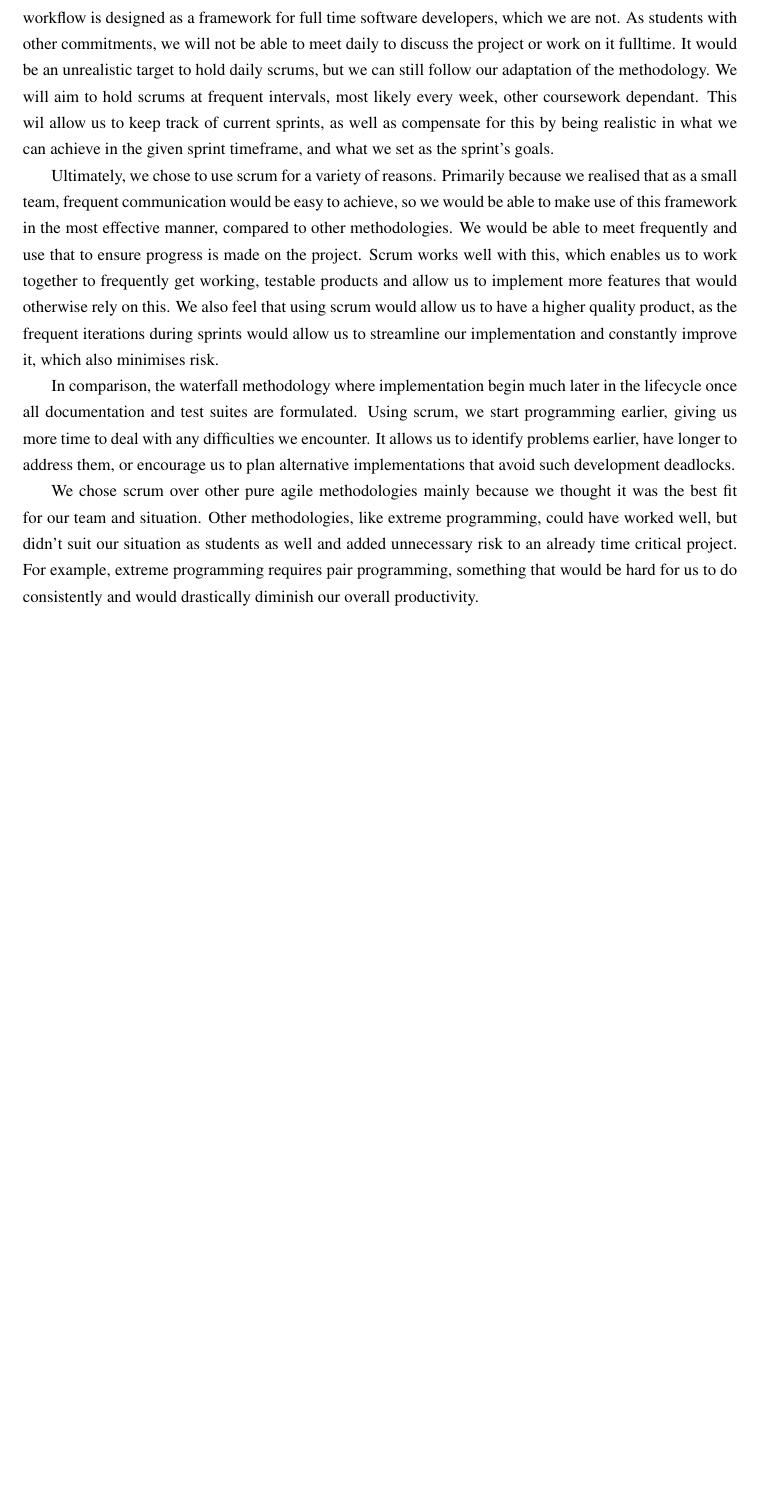
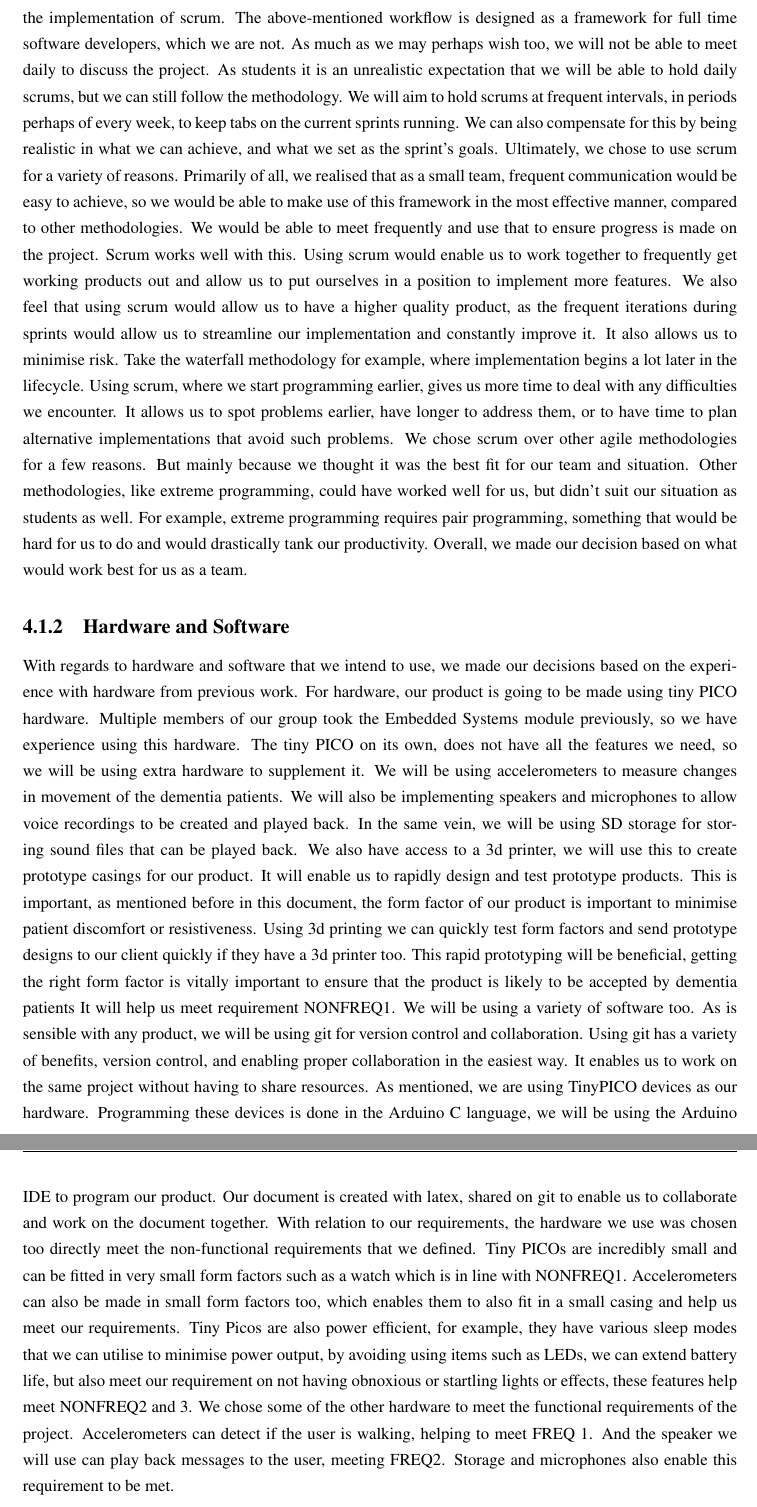
Before and after one commit to SeanCoaker/Masters-Group-Project, a LaTeX thesis (Milestone1/milestone1.tex, which reads Milestone1/chapter/methodology.tex): part of page 14 of 21 before the commit and two parts of pages 14 and 15 of 22 after it, the two joined at a grey line, cut so that both start at the same text, the shorter picture padded with empty space. Compiled offline with pdfLaTeX.

Commit message:
updated methodologies,
added hardware and software used, and some notes on those and requirements

```diff
--- a/Milestone1/chapter/methodology.tex
+++ b/Milestone1/chapter/methodology.tex
@@ -2 +8,4 @@
+In our case, we will be slightly modifying the implementation of scrum. The above-mentioned workflow is designed as a framework for full time software developers, which we are not. As much as we may perhaps wish too, we will not be able to meet daily to discuss the project. As students it is an unrealistic expectation that we will be able to hold daily scrums, but we can still follow the methodology. We will aim to hold scrums at frequent intervals, in periods perhaps of every week, to keep tabs on the current sprints running. We can also compensate for this by being realistic in what we can achieve, and what we set as the sprint’s goals.
+Ultimately, we chose to use scrum for a variety of reasons. Primarily of all, we realised that as a small team, frequent communication would be easy to achieve, so we would be able to make use of this framework in the most effective manner, compared to other methodologies. We would be able to meet frequently and use that to ensure progress is made on the project. Scrum works well with this. Using scrum would enable us to work together to frequently get working products out and allow us to put ourselves in a position to implement more features. We also feel that using scrum would allow us to have a higher quality product, as the frequent iterations during sprints would allow us to streamline our implementation and constantly improve it. It also allows us to minimise risk. Take the waterfall methodology for example, where implementation begins a lot later in the lifecycle. Using scrum, where we start programming earlier, gives us more time to deal with any difficulties we encounter. It allows us to spot problems earlier, have longer to address them, or to have time to plan alternative implementations that avoid such problems.
+We chose scrum over other agile methodologies for a few reasons. But mainly because we thought it was the best fit for our team and situation. Other methodologies, like extreme programming, could have worked well for us, but didn’t suit our situation as students as well. For example, extreme programming requires pair programming, something that would be hard for us to do and would drastically tank our productivity. Overall, we made our decision based on what would work best for us as a team.
 
@@ -34,26 +13,4 @@
-    For our project, we will be slightly modifying the implementation of scrum. The above-mentioned workflow is designed
-    as a framework for full time software developers, which we are not. As students with other commitments, we will not
-    be able to meet daily to discuss the project or work on it fulltime. It would be an unrealistic target to hold daily
-    scrums, but we can still follow our adaptation of the methodology. We will aim to hold scrums at frequent intervals,
-    most likely every week, other coursework dependant. This wil allow us to keep track of current sprints, as well as
-    compensate for this by being realistic in what we can achieve in the given sprint timeframe, and what we set as the
-    sprint’s goals.
-
-    Ultimately, we chose to use scrum for a variety of reasons. Primarily because we realised that as a small team,
-    frequent communication would be easy to achieve, so we would be able to make use of this framework in the most
-    effective manner, compared to other methodologies. We would be able to meet frequently and use that to ensure
-    progress is made on the project. Scrum works well with this, which enables us to work together to frequently get
-    working, testable products and allow us to implement more features that would otherwise rely on this. We also feel
-    that using scrum would allow us to have a higher quality product, as the frequent iterations during sprints would
-    allow us to streamline our implementation and constantly improve it, which also minimises risk.
-
-    In comparison, the waterfall methodology where implementation begin much later in the lifecycle once all
-    documentation and test suites are formulated. Using scrum, we start programming earlier, giving us more time to deal
-    with any difficulties we encounter. It allows us to identify problems earlier, have longer to address them, or
-    encourage us to plan alternative implementations that avoid such development deadlocks.
-
-    We chose scrum over other pure agile methodologies mainly because we thought it was the best fit for our team and
-    situation. Other methodologies, like extreme programming, could have worked well, but didn’t suit our situation as
-    students as well and added unnecessary risk to an already time critical project. For example, extreme programming
-    requires pair programming, something that would be hard for us to do consistently and would drastically diminish our
-    overall productivity.
+    \subsection{Hardware and Software}
+    With regards to hardware and software that we intend to use, we made our decisions based on the experience with hardware from previous work. For hardware, our product is going to be made using tiny PICO hardware. Multiple members of our group took the Embedded Systems module previously, so we have experience using this hardware. The tiny PICO on its own, does not have all the features we need, so we will be using extra hardware to supplement it. We will be using accelerometers to measure changes in movement of the dementia patients. We will also be implementing speakers and microphones to allow voice recordings to be created and played back. In the same vein, we will be using SD storage for storing sound files that can be played back. We also have access to a 3d printer, we will use this to create prototype casings for our product. It will enable us to rapidly design and test prototype products. This is important, as mentioned before in this document, the form factor of our product is important to minimise patient discomfort or resistiveness. Using 3d printing we can quickly test form factors and send prototype designs to our client quickly if they have a 3d printer too. This rapid prototyping will be beneficial, getting the right form factor is vitally important to ensure that the product is likely to be accepted by dementia patients It will help us meet requirement NONFREQ1.
+We will be using a variety of software too. As is sensible with any product, we will be using git for version control and collaboration. Using git has a variety of benefits, version control, and enabling proper collaboration in the easiest way. It enables us to work on the same project without having to share resources. As mentioned, we are using TinyPICO devices as our hardware. Programming these devices is done in the Arduino C language, we will be using the Arduino IDE to program our product. Our document is created with latex, shared on git to enable us to collaborate and work on the document together.
+With relation to our requirements, the hardware we use was chosen too directly meet the non-functional requirements that we defined. Tiny PICOs are incredibly small and can be fitted in very small form factors such as a watch which is in line with NONFREQ1. Accelerometers can also be made in small form factors too, which enables them to also fit in a small casing and help us meet our requirements. Tiny Picos are also power efficient, for example, they have various sleep modes that we can utilise to minimise power output, by avoiding using items such as LEDs, we can extend battery life, but also meet our requirement on not having obnoxious or startling lights or effects, these features help meet NONFREQ2 and 3. We chose some of the other hardware to meet the functional requirements of the project. Accelerometers can detect if the user is walking, helping to meet FREQ 1. And the speaker we will use can play back messages to the user, meeting FREQ2. Storage and microphones also enable this requirement to be met.
```
Also changed, not shown: Milestone1/chapter/methodology.tex (36 more changed lines).
